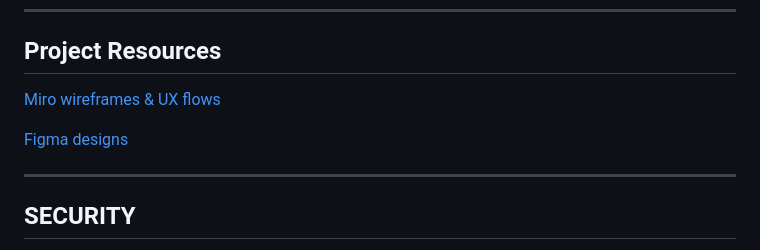
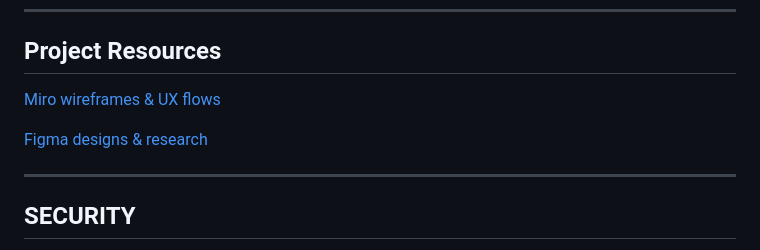
Before and after one commit to Dannydoesdev/GitConnect, a Markdown page: README.md, the part around one of its changes. Drawn GitHub-style.

```diff
--- a/README.md
+++ b/README.md
@@ -86,5 +86,5 @@ As a recruiter/hiring engineer, I want a place where I can seek out and contact
 
-[Figma designs](https://www.figma.com/file/K4HYl8z5A7Ajd0Elbadnva/GitConnect?node-id=0%3A1)
+[Figma designs & research](https://www.figma.com/file/K4HYl8z5A7Ajd0Elbadnva/GitConnect?node-id=0%3A1)
 
 ---
 ## **SECURITY**
```
Also changed, not shown: other parts of README.md (+1 -1 lines).
